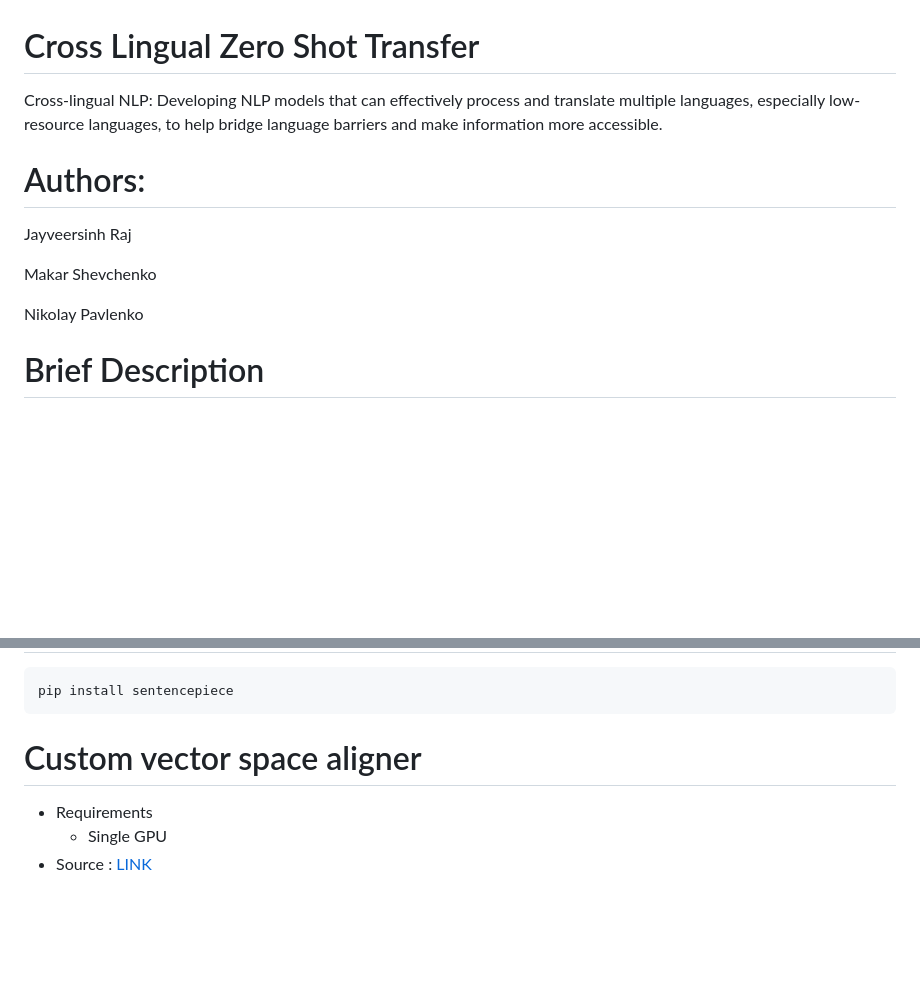
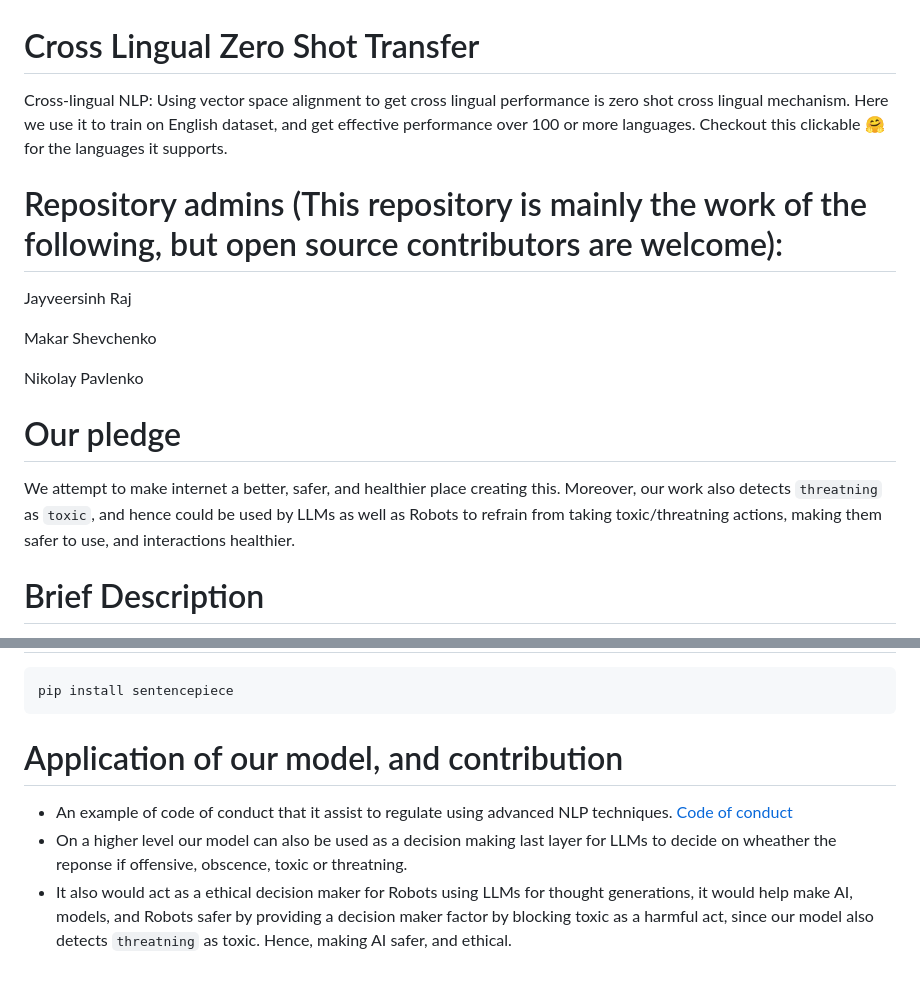
Before and after one commit to Jayveersinh-Raj/cross-lingual-zero-shot-transfer, a Markdown page: README.md, 2 parts joined by grey strips. Rendered like a GitHub page; blank space fills up the shorter version.

```diff
--- a/README.md
+++ b/README.md
@@ -1,12 +1,15 @@
 # Cross Lingual Zero Shot Transfer
-Cross-lingual NLP: Developing NLP models that can effectively process and translate multiple languages, especially low-resource languages, to help bridge language barriers and make information more accessible.
+Cross-lingual NLP: Using vector space alignment to get cross lingual performance is zero shot cross lingual mechanism. Here we use it to train on English dataset, and get effective performance over 100 or more languages. Checkout this clickable [🤗](https://huggingface.co/Jayveersinh-Raj/PolyGuard) for the languages it supports.
 
-# Authors:
+# Repository admins (This repository is mainly the work of the following, but open source contributors are welcome):
 Jayveersinh Raj
 
 Makar Shevchenko
 
 Nikolay Pavlenko
+
+# Our pledge
+We attempt to make internet a better, safer, and healthier place creating this. Moreover, our work also detects `threatning` as `toxic`, and hence could be used by LLMs as well as Robots to refrain from taking toxic/threatning actions, making them safer to use, and interactions healthier.
 
 # Brief Description
 This is a project for `Abuse reporting` trained on `toxic comments by Jigsaw Google dataset with 150k+ english comments`. The project aims to accomplish the arbitary zero shot transfer for abuse detection in arbitarary language while being trained on English dataset. It attempts to achieve this by using the vector space alignment that is the core idea behind embedding models like XLM-Roberta, MUSE etc. Different embeddings are tested with the dataset to check the best performing embedder. Our project/model can be used by any platform or software engineer/enthusiast who has to deal with multiple languages to directly flag the toxic behaviour, or identify a valid report by users for a toxic behaviour. The use case for this can be application specific, but the idea is to make the model work with arbitary language by training on a singular language data available.
@@ -78,7 +81,7 @@ We merged all the classes to one, since all the classes belong to one super clas
 ## Make sure to have sentencepiece already installed, restart runtime after installation
     pip install sentencepiece
 
-# Custom vector space aligner
-- Requirements
-  - Single GPU
-- Source : [LINK](https://www.arxiv-vanity.com/papers/2103.09635/)
+# Application of our model, and contribution
+ - An example of code of conduct that it assist to regulate using advanced NLP techniques. [Code of conduct](https://github.com/Jayveersinh-Raj/cross-lingual-zero-shot-transfer/blob/main/CODE_OF_CONDUCT.md)
+ - On a higher level our model can also be used as a decision making last layer for LLMs to decide on wheather the reponse if offensive, obscence, toxic or threatning.
+ - It also would act as a ethical decision maker for Robots using LLMs for thought generations, it would help make AI, models, and Robots safer by providing a decision maker factor by blocking toxic as a harmful act, since our model also detects `threatning` as toxic. Hence, making AI safer, and ethical.
```
